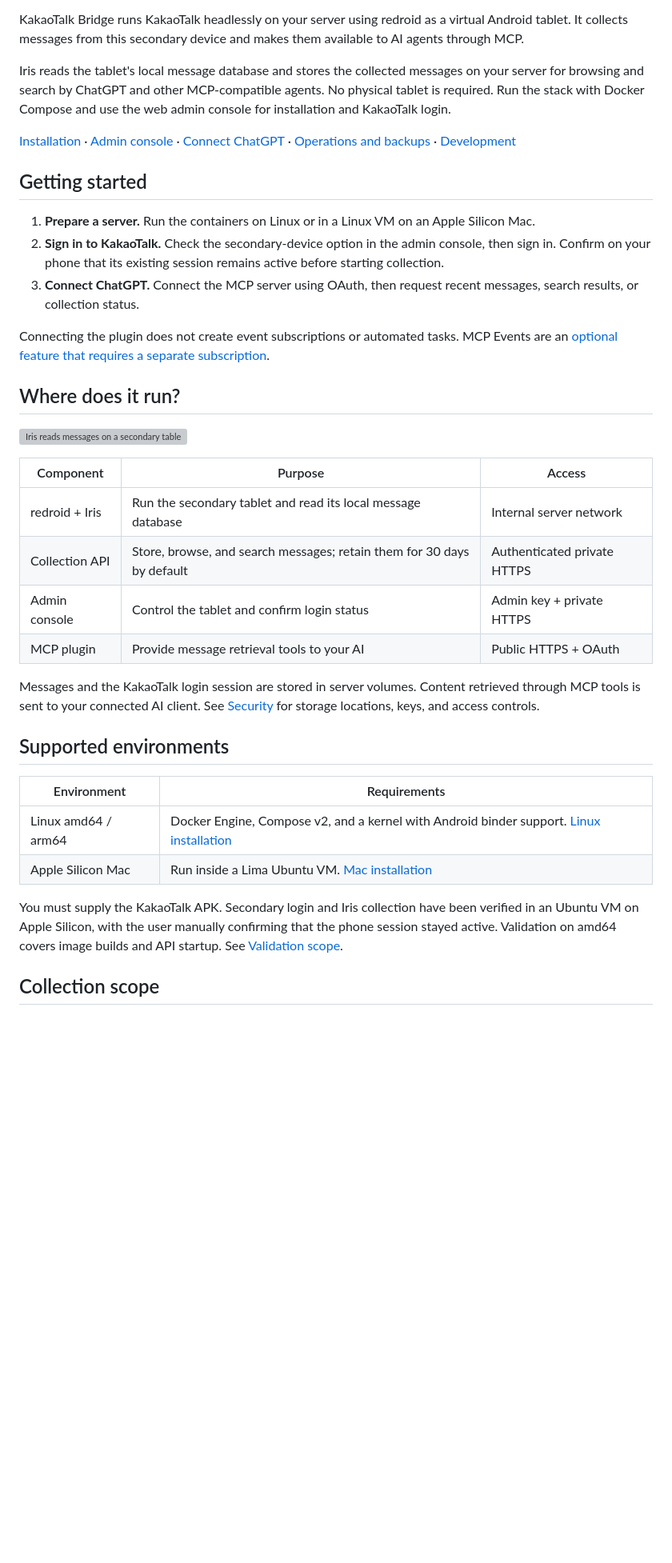
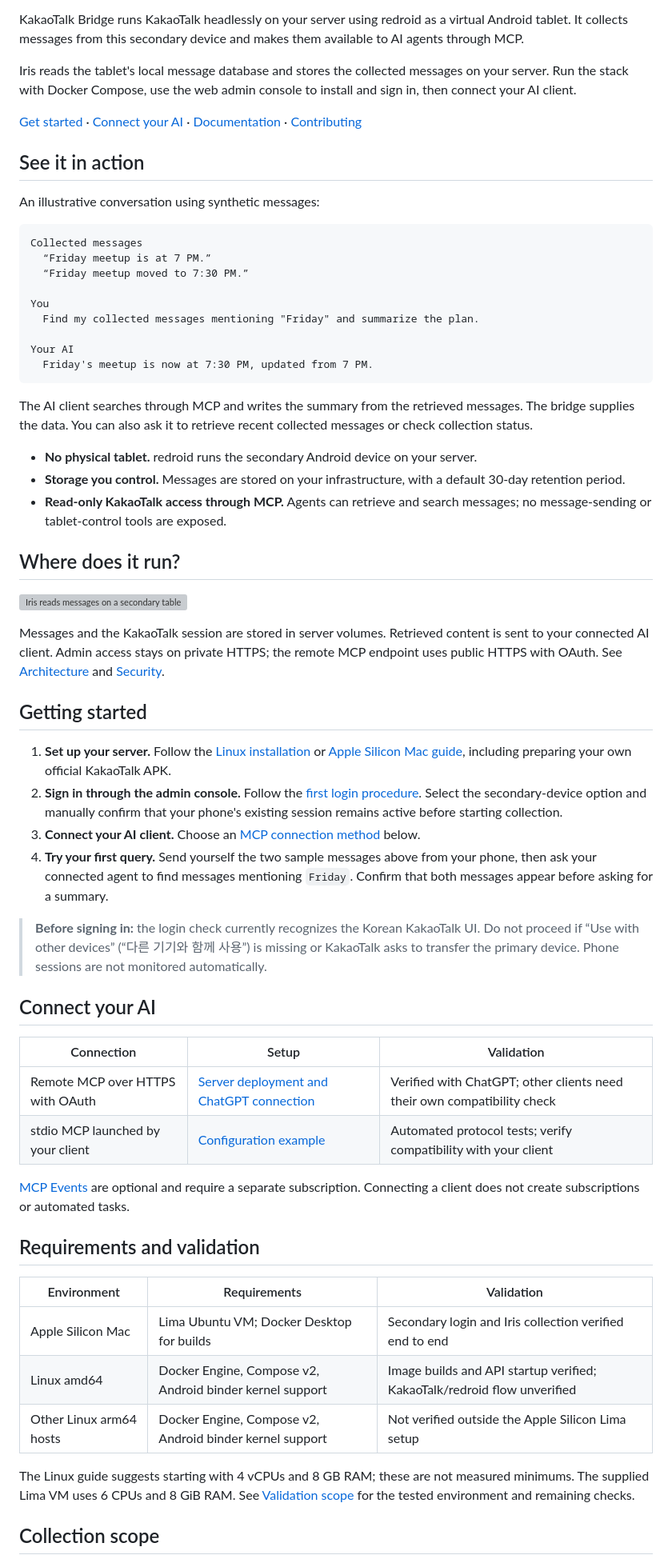
Before and after one commit to rokrokss/kakaotalk-bridge, a Markdown page: README.md, the part around one of its changes. Shown at 80% size. GitHub-like rendering; blank space fills up the shorter version; grey boxes are pictures that could not be loaded.

Commit message:
Improve README onboarding, examples, and contribution guidance

````diff
--- a/README.md
+++ b/README.md
@@ -4,39 +4,65 @@ Connect your KakaoTalk messages to AI agents.
 
 KakaoTalk Bridge runs KakaoTalk headlessly on your server using redroid as a virtual Android tablet. It collects messages from this secondary device and makes them available to AI agents through MCP.
 
-Iris reads the tablet's local message database and stores the collected messages on your server for browsing and search by ChatGPT and other MCP-compatible agents. No physical tablet is required. Run the stack with Docker Compose and use the web admin console for installation and KakaoTalk login.
+Iris reads the tablet's local message database and stores the collected messages on your server. Run the stack with Docker Compose, use the web admin console to install and sign in, then connect your AI client.
 
-[Installation](docs/install.md) · [Admin console](docs/web-ui.md) · [Connect ChatGPT](docs/dot-plugin.md) · [Operations and backups](docs/operations.md) · [Development](docs/development.md)
+[Get started](#getting-started) · [Connect your AI](#connect-your-ai) · [Documentation](#documentation) · [Contributing](CONTRIBUTING.md)
 
-## Getting started
+## See it in action
 
-1. **Prepare a server.** Run the containers on Linux or in a Linux VM on an Apple Silicon Mac.
-2. **Sign in to KakaoTalk.** Check the secondary-device option in the admin console, then sign in. Confirm on your phone that its existing session remains active before starting collection.
-3. **Connect ChatGPT.** Connect the MCP server using OAuth, then request recent messages, search results, or collection status.
+An illustrative conversation using synthetic messages:
 
-Connecting the plugin does not create event subscriptions or automated tasks. MCP Events are an [optional feature that requires a separate subscription](docs/events.md).
+```text
+Collected messages
+  “Friday meetup is at 7 PM.”
+  “Friday meetup moved to 7:30 PM.”
+
+You
+  Find my collected messages mentioning "Friday" and summarize the plan.
+
+Your AI
+  Friday's meetup is now at 7:30 PM, updated from 7 PM.
+```
+
+The AI client searches through MCP and writes the summary from the retrieved messages. The bridge supplies the data. You can also ask it to retrieve recent collected messages or check collection status.
+
+- **No physical tablet.** redroid runs the secondary Android device on your server.
+- **Storage you control.** Messages are stored on your infrastructure, with a default 30-day retention period.
+- **Read-only KakaoTalk access through MCP.** Agents can retrieve and search messages; no message-sending or tablet-control tools are exposed.
 
 ## Where does it run?
 
 ![Iris reads messages on a secondary tablet on your server and stores them locally. Your AI retrieves them through OAuth and MCP.](docs/assets/message-flow.svg)
 
-| Component | Purpose | Access |
+Messages and the KakaoTalk session are stored in server volumes. Retrieved content is sent to your connected AI client. Admin access stays on private HTTPS; the remote MCP endpoint uses public HTTPS with OAuth. See [Architecture](docs/design.md) and [Security](docs/security.md).
+
+## Getting started
+
+1. **Set up your server.** Follow the [Linux installation](docs/install.md) or [Apple Silicon Mac guide](docs/local-redroid.md), including preparing your own official KakaoTalk APK.
+2. **Sign in through the admin console.** Follow the [first login procedure](docs/web-ui.md#first-login). Select the secondary-device option and manually confirm that your phone's existing session remains active before starting collection.
+3. **Connect your AI client.** Choose an [MCP connection method](#connect-your-ai) below.
+4. **Try your first query.** Send yourself the two sample messages above from your phone, then ask your connected agent to find messages mentioning `Friday`. Confirm that both messages appear before asking for a summary.
+
+> **Before signing in:** the login check currently recognizes the Korean KakaoTalk UI. Do not proceed if “Use with other devices” (“다른 기기와 함께 사용”) is missing or KakaoTalk asks to transfer the primary device. Phone sessions are not monitored automatically.
+
+## Connect your AI
+
+| Connection | Setup | Validation |
 | --- | --- | --- |
-| redroid + Iris | Run the secondary tablet and read its local message database | Internal server network |
-| Collection API | Store, browse, and search messages; retain them for 30 days by default | Authenticated private HTTPS |
-| Admin console | Control the tablet and confirm login status | Admin key + private HTTPS |
-| MCP plugin | Provide message retrieval tools to your AI | Public HTTPS + OAuth |
+| Remote MCP over HTTPS with OAuth | [Server deployment and ChatGPT connection](docs/dot-plugin.md) | Verified with ChatGPT; other clients need their own compatibility check |
+| stdio MCP launched by your client | [Configuration example](docs/api.md#stdio-mcp) | Automated protocol tests; verify compatibility with your client |
 
-Messages and the KakaoTalk login session are stored in server volumes. Content retrieved through MCP tools is sent to your connected AI client. See [Security](docs/security.md) for storage locations, keys, and access controls.
+[MCP Events](docs/events.md) are optional and require a separate subscription. Connecting a client does not create subscriptions or automated tasks.
 
-## Supported environments
+## Requirements and validation
 
-| Environment | Requirements |
-| --- | --- |
-| Linux amd64 / arm64 | Docker Engine, Compose v2, and a kernel with Android binder support. [Linux installation](docs/install.md) |
-| Apple Silicon Mac | Run inside a Lima Ubuntu VM. [Mac installation](docs/local-redroid.md) |
+| Environment | Requirements | Validation |
+| --- | --- | --- |
+| Apple Silicon Mac | Lima Ubuntu VM; Docker Desktop for builds | Secondary login and Iris collection verified end to end |
+| Linux amd64 | Docker Engine, Compose v2, Android binder kernel support | Image builds and API startup verified; KakaoTalk/redroid flow unverified |
+| Other Linux arm64 hosts | Docker Engine, Compose v2, Android binder kernel support | Not verified outside the Apple Silicon Lima setup |
 
-You must supply the KakaoTalk APK. Secondary login and Iris collection have been verified in an Ubuntu VM on Apple Silicon, with the user manually confirming that the phone session stayed active. Validation on amd64 covers image builds and API startup. See [Validation scope](docs/implementation.md).
+The Linux guide suggests starting with 4 vCPUs and 8 GB RAM; these are not measured minimums. The supplied Lima VM uses 6 CPUs and 8 GiB RAM. See [Validation scope](docs/implementation.md) for the tested environment and remaining checks.
 
 ## Collection scope
 
````
Also changed, not shown: other parts of README.md (+9 -4 lines), CONTRIBUTING.md (added, +26 -0 lines).
